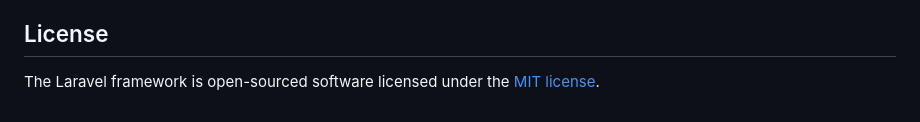
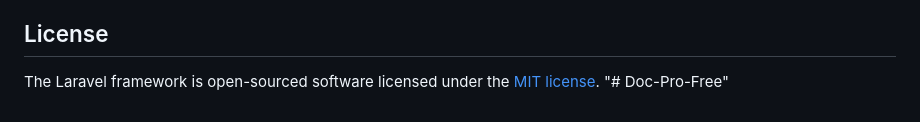
Before and after one commit to Saddam2025/Doc-Pro-Free, a Markdown page: README.md, the part around the change. Drawn GitHub-style.

```diff
--- a/README.md
+++ b/README.md
@@ -64,3 +64,4 @@ If you discover a security vulnerability within Laravel, please send an e-mail t
 ## License
 
 The Laravel framework is open-sourced software licensed under the [MIT license](https://opensource.org/licenses/MIT).
+"# Doc-Pro-Free"
```
